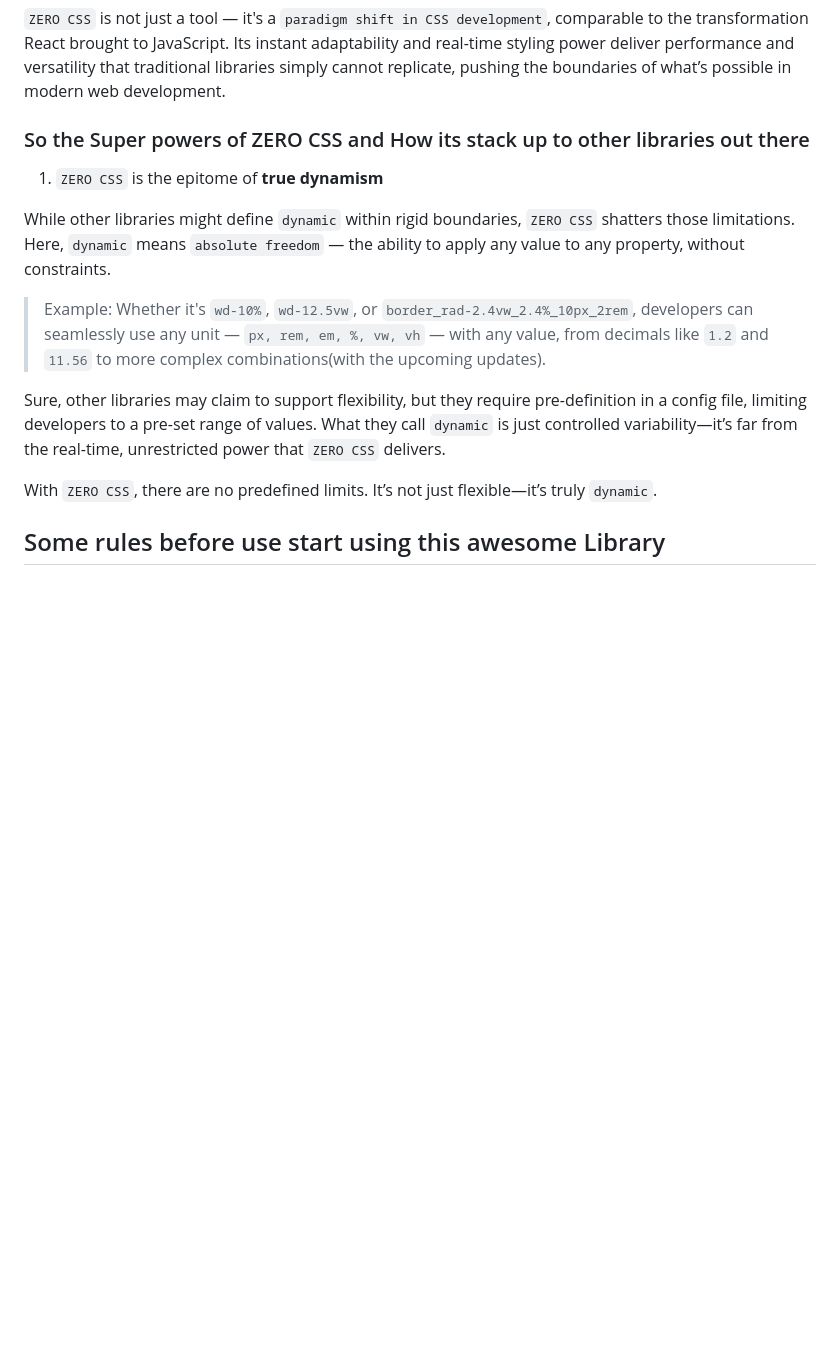
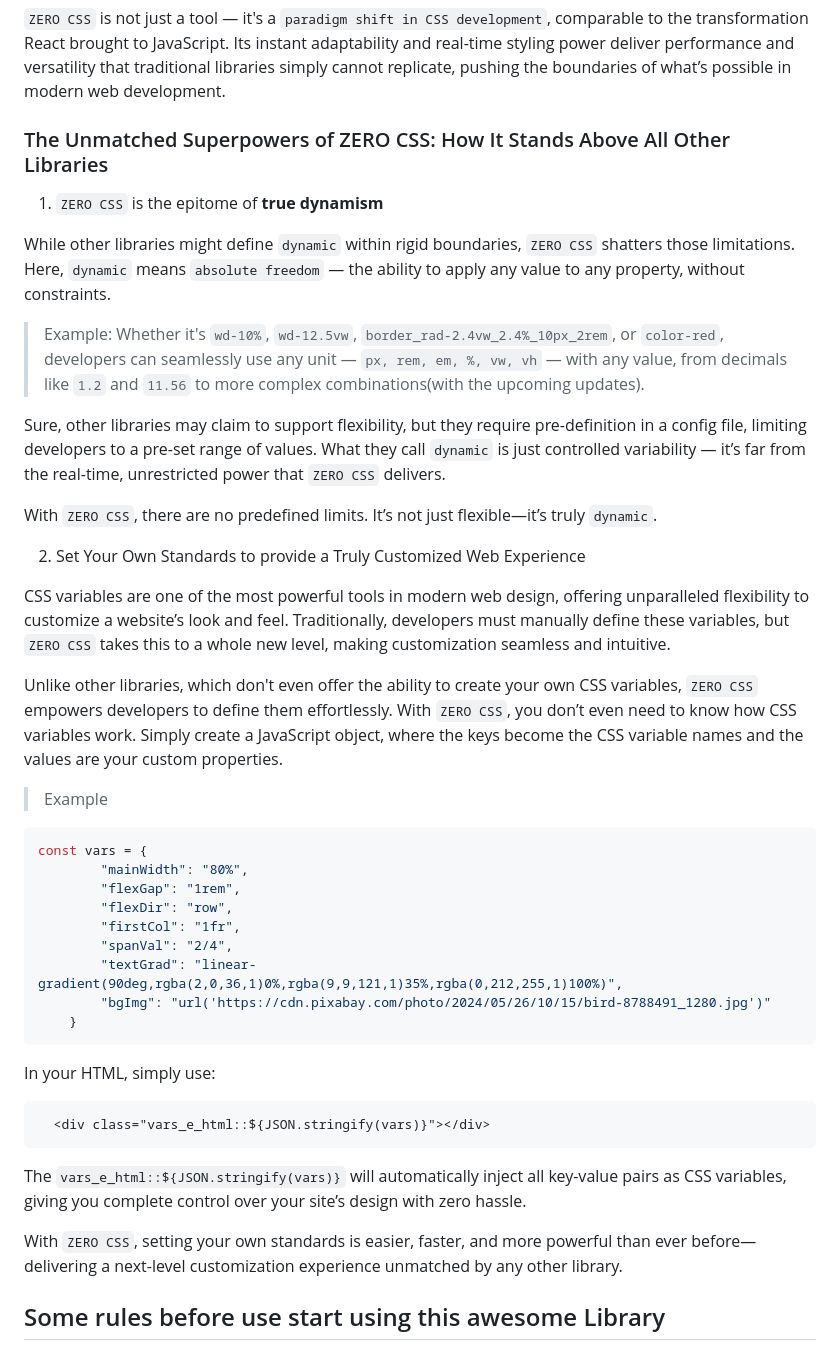
Before and after one commit to Arka102202/zero-css, a Markdown page: README.md, the part around the change. Drawn GitHub-style; blank space fills up the shorter version.

````diff
--- a/README.md
+++ b/README.md
@@ -37,17 +37,47 @@ This innovative approach empowers developers with unparalleled flexibility and p
 
 `ZERO CSS` is not just a tool — it's a `paradigm shift in CSS development`, comparable to the transformation React brought to JavaScript. Its instant adaptability and real-time styling power deliver performance and versatility that traditional libraries simply cannot replicate, pushing the boundaries of what’s possible in modern web development.
 
-### So the Super powers of ZERO CSS and How its stack up to other libraries out there
+### The Unmatched Superpowers of ZERO CSS: How It Stands Above All Other Libraries
 
 1. `ZERO CSS` is the epitome of **true dynamism**<br>
 
   While other libraries might define `dynamic` within rigid boundaries, `ZERO CSS` shatters those limitations. Here, `dynamic` means `absolute freedom` — the ability to apply any value to any property, without constraints.
 
-  > Example: Whether it's `wd-10%`, `wd-12.5vw`, or `border_rad-2.4vw_2.4%_10px_2rem`, developers can seamlessly use any unit — `px, rem, em, %, vw, vh` — with any value, from decimals like `1.2` and `11.56` to more complex combinations(with the upcoming updates).
+  > Example: Whether it's `wd-10%`, `wd-12.5vw`, `border_rad-2.4vw_2.4%_10px_2rem`, or `color-red`, developers can seamlessly use any unit — `px, rem, em, %, vw, vh` — with any value, from decimals like `1.2` and `11.56` to more complex combinations(with the upcoming updates).
 
-  Sure, other libraries may claim to support flexibility, but they require pre-definition in a config file, limiting developers to a pre-set range of values. What they call `dynamic` is just controlled variability—it’s far from the real-time, unrestricted power that `ZERO CSS` delivers.
+  Sure, other libraries may claim to support flexibility, but they require pre-definition in a config file, limiting developers to a pre-set range of values. What they call `dynamic` is just controlled variability — it’s far from the real-time, unrestricted power that `ZERO CSS` delivers.
 
   With `ZERO CSS`, there are no predefined limits. It’s not just flexible—it’s truly `dynamic`.
+
+2. Set Your Own Standards to provide a Truly Customized Web Experience
+
+  CSS variables are one of the most powerful tools in modern web design, offering unparalleled flexibility to customize a website’s look and feel. Traditionally, developers must manually define these variables, but `ZERO CSS` takes this to a whole new level, making customization seamless and intuitive.
+
+  Unlike other libraries, which don't even offer the ability to create your own CSS variables, `ZERO CSS` empowers developers to define them effortlessly. With `ZERO CSS`, you don’t even need to know how CSS variables work. Simply create a JavaScript object, where the keys become the CSS variable names and the values are your custom properties.
+
+  > Example
+
+```js
+const vars = {
+        "mainWidth": "80%",
+        "flexGap": "1rem",
+        "flexDir": "row",
+        "firstCol": "1fr",
+        "spanVal": "2/4",
+        "textGrad": "linear-gradient(90deg,rgba(2,0,36,1)0%,rgba(9,9,121,1)35%,rgba(0,212,255,1)100%)",
+        "bgImg": "url('https://cdn.pixabay.com/photo/2024/05/26/10/15/bird-8788491_1280.jpg')"
+    }
+```
+
+In your HTML, simply use:
+
+```HTML
+  <div class="vars_e_html::${JSON.stringify(vars)}"></div>
+```
+
+The `vars_e_html::${JSON.stringify(vars)}` will automatically inject all key-value pairs as CSS variables, giving you complete control over your site’s design with zero hassle.
+
+With `ZERO CSS`, setting your own standards is easier, faster, and more powerful than ever before—delivering a next-level customization experience unmatched by any other library.
 
 ## Some rules before use start using this awesome Library
 
````
